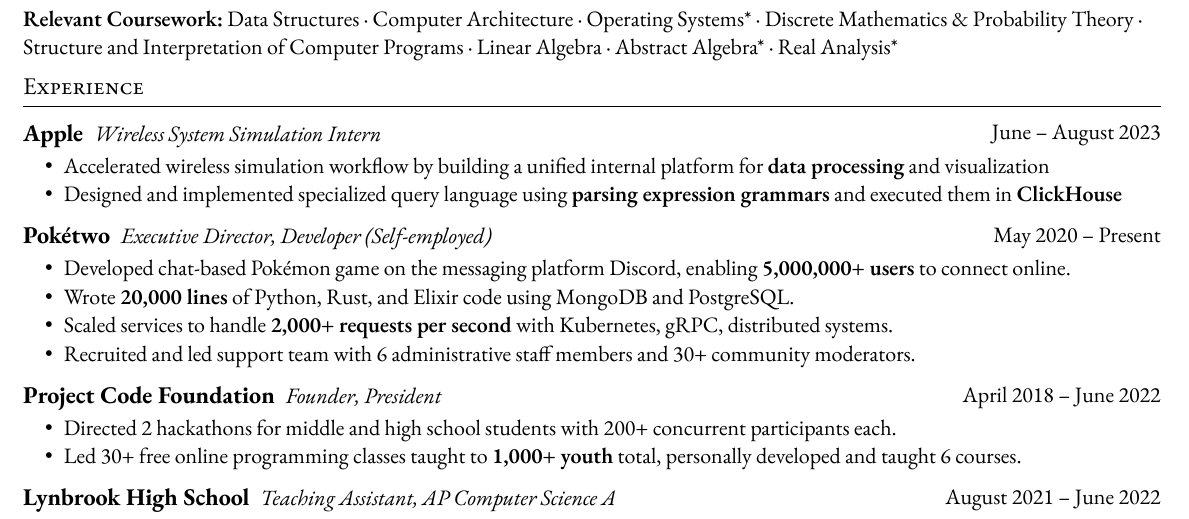
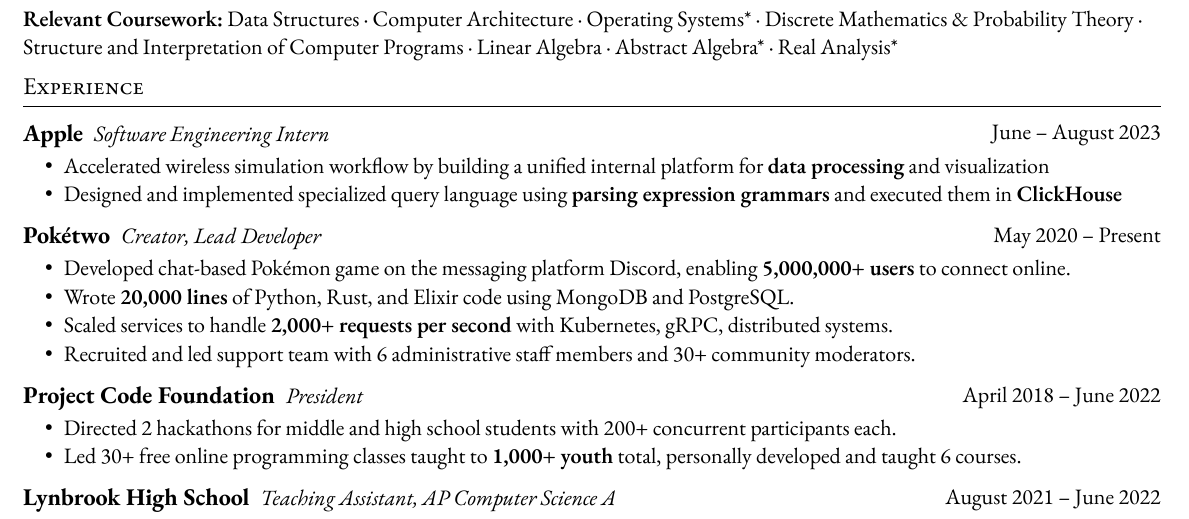
Before and after one commit to oliver-ni/resume, a Typst document (main.typ): part of the page, cut so that both start at the same text. The pictures show the PDF file main.pdf that the author committed with the source.

Commit message:
Reword titles

```diff
--- a/main.typ
+++ b/main.typ
@@ -32,14 +32,14 @@
 = Experience
 
 #entry[
-  #hstack[== Apple][_Wireless System Simulation Intern_]
+  #hstack[== Apple][_Software Engineering Intern_]
 ][June -- August 2023]
 
 - Accelerated wireless simulation workflow by building a unified internal platform for *data processing* and visualization
 - Designed and implemented specialized query language using *parsing expression grammars* and executed them in *ClickHouse*
 
 #entry[
-  #hstack[== Pokétwo][_Executive Director, Developer (Self-employed)_]
+  #hstack[== Pokétwo][_Creator, Lead Developer_]
 ][May 2020 -- Present]
 
 - Developed chat-based Pokémon game on the messaging platform Discord, enabling *5,000,000+ users* to connect online.
@@ -48,7 +48,7 @@
 - Recruited and led support team with 6 administrative staff members and 30+ community moderators.
 
 #entry[
-  #hstack[== Project Code Foundation][_Founder, President_]
+  #hstack[== Project Code Foundation][_President_]
 ][April 2018 -- June 2022]
 
 - Directed 2 hackathons for middle and high school students with 200+ concurrent participants each.
```
Also changed, not shown: main.pdf, main.png.
